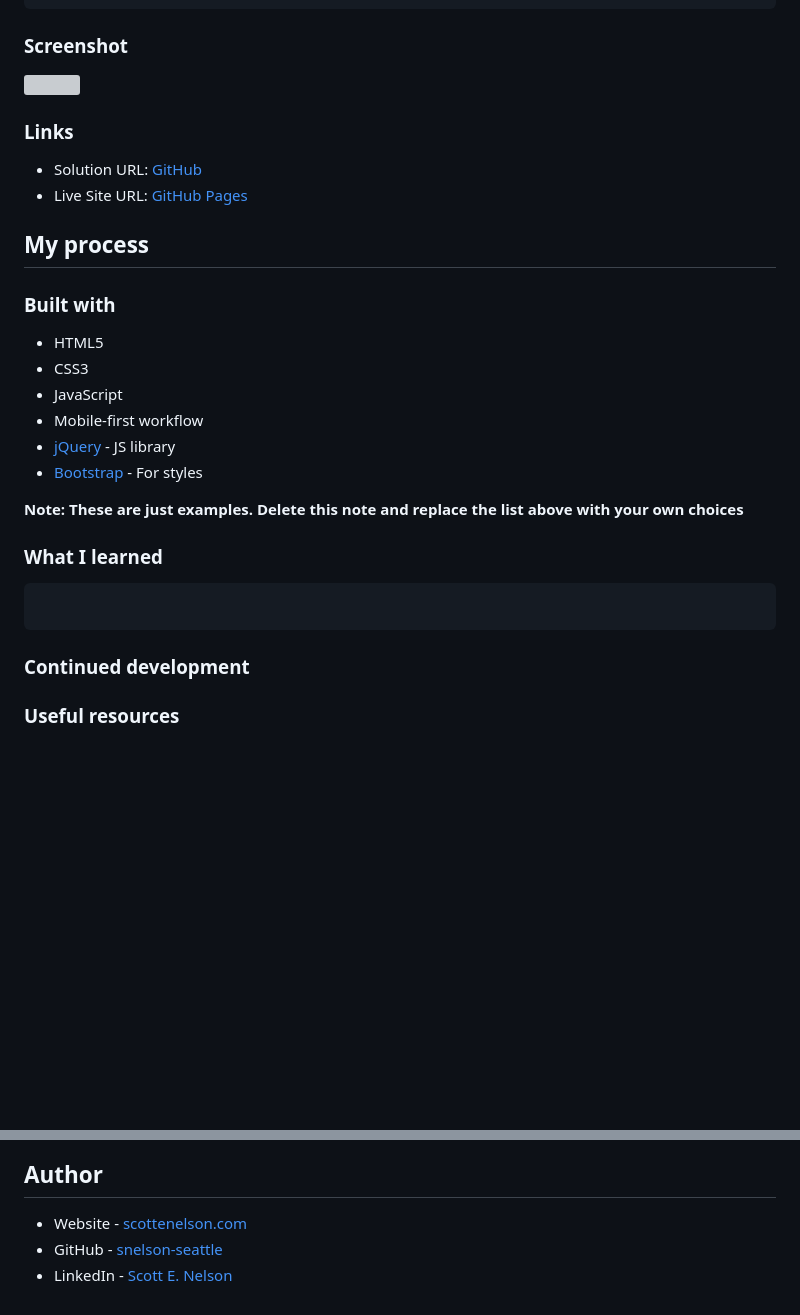
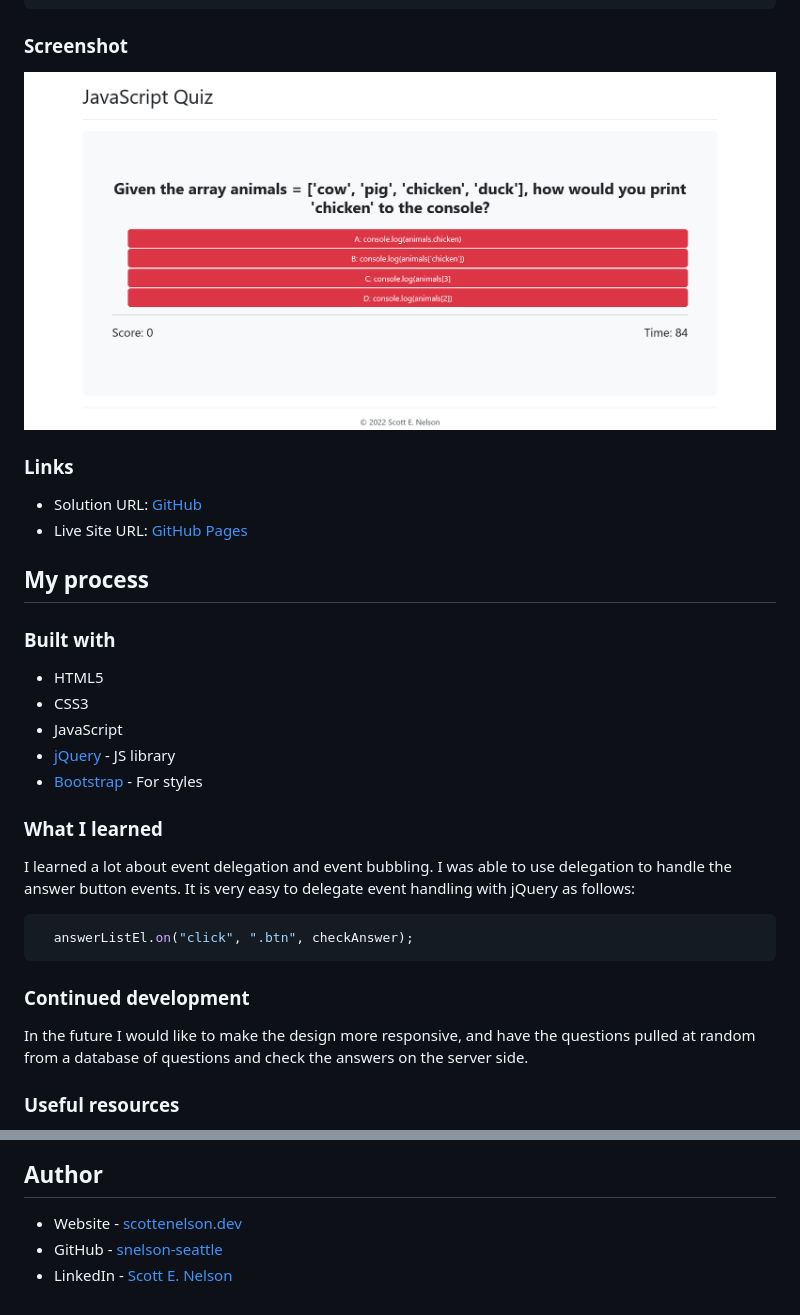
Before and after one commit to snelson-seattle/javascript-quiz, a Markdown page: README.md, 2 parts joined by grey strips. GitHub-like rendering; pictures changed too: screenshot.png (added); blank space fills up the shorter version; grey boxes are pictures that could not be loaded.

````diff
--- a/README.md
+++ b/README.md
@@ -48,7 +48,7 @@ THEN I can save my initials and my score
 ```
 ### Screenshot
 
-![](./screenshot.jpg)
+![](./screenshot.png)
 
 ### Links
 
@@ -62,18 +62,18 @@ THEN I can save my initials and my score
 - HTML5
 - CSS3
 - JavaScript
-- Mobile-first workflow
 - [jQuery](https://jquery.com/) - JS library
 - [Bootstrap](https://getbootstrap.com/) - For styles
 
-**Note: These are just examples. Delete this note and replace the list above with your own choices**
-
 ### What I learned
+I learned a lot about event delegation and event bubbling. I was able to use delegation to handle the answer button events.
+It is very easy to delegate event handling with jQuery as follows:
 
 ```js
-
+  answerListEl.on("click", ".btn", checkAnswer);
 ```
 
 ### Continued development
+In the future I would like to make the design more responsive, and have the questions pulled at random from a database of questions and check the answers on the server side.
 
 ### Useful resources
@@ -80,6 +82,6 @@ THEN I can save my initials and my score
 
 ## Author
 
-- Website - [scottenelson.com](https://www.scottenelson.com)
+- Website - [scottenelson.dev](https://www.scottenelson.dev)
 - GitHub - [snelson-seattle](https://github.com/snelson-seattle)
 - LinkedIn - [Scott E. Nelson](https://www.linkedin.com/in/scottenelson)
````
Also changed, not shown: other parts of README.md (+2 -0 lines), 1 other file.
